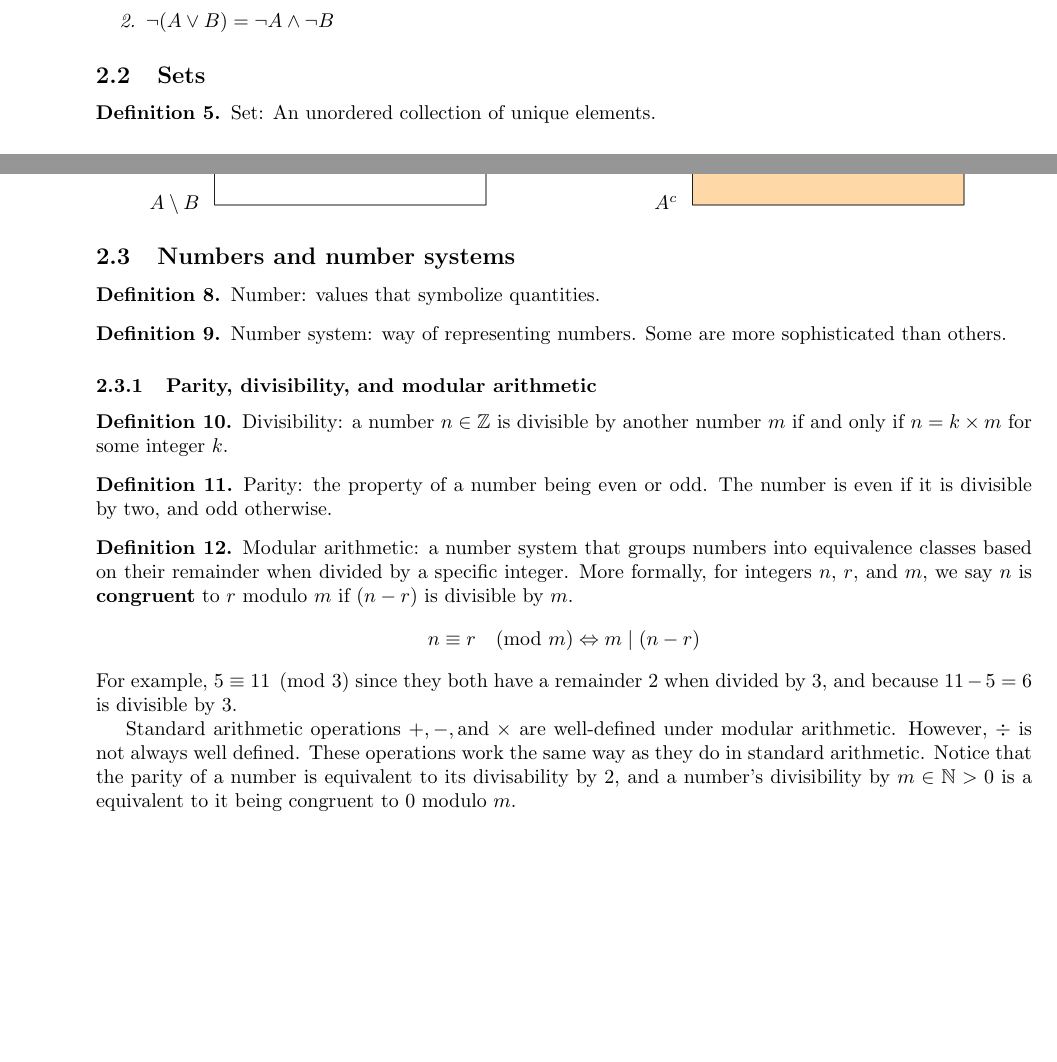
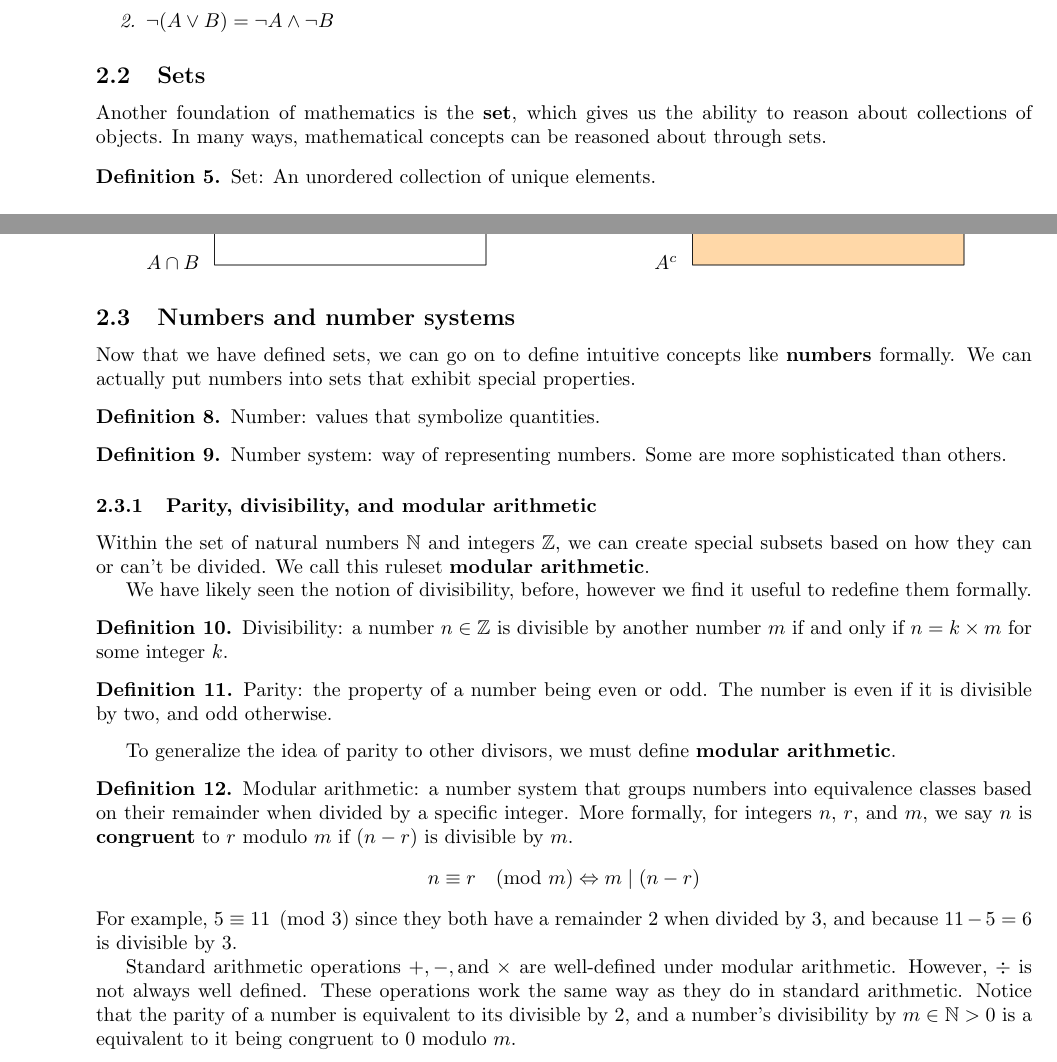
Before and after one commit to samlyme/Assignments-F2025, a LaTeX document (MAT3100W/Portfollio/portfolio.tex): two parts of pages 2 and 4 of 16, joined at a grey line, cut so that both start at the same text, the shorter picture padded with empty space. Compiled offline with pdfLaTeX.

Commit message:
add connective tissue to 2.2

```diff
--- a/MAT3100W/Portfollio/portfolio.tex
+++ b/MAT3100W/Portfollio/portfolio.tex
@@ -160,6 +160,10 @@ algebraic rules of formal logic are known as the \textbf{DeMorgan's Laws}.
 
 \subsection{Sets}
 
+Another foundation of mathematics is the \textbf{set}, which gives us the ability
+to reason about collections of objects. In many ways, mathematical concepts can be
+reasoned about through sets.
+
 \begin{definition}
     Set: An unordered collection of unique elements.
 \end{definition}
@@ -260,6 +273,10 @@ algebraic rules of formal logic are known as the \textbf{DeMorgan's Laws}.
 
 \subsection{Numbers and number systems}
 
+Now that we have defined sets, we can go on to define intuitive concepts like
+\textbf{numbers} formally. We can actually put numbers into sets that exhibit
+special properties.
+
 \begin{definition}
     Number: values that symbolize quantities.
 \end{definition}
@@ -268,7 +285,15 @@ algebraic rules of formal logic are known as the \textbf{DeMorgan's Laws}.
     Number system: way of representing numbers. Some are more sophisticated than
     others.
 \end{definition}
+
 \subsubsection{Parity, divisibility, and modular arithmetic}
+
+Within the set of natural numbers \(\mathbb{N }\) and integers \(\mathbb{Z }\),
+we can create special subsets based on how they can or can't be divided. We call
+this ruleset \textbf{modular arithmetic}.
+
+We have likely seen the notion of divisibility, before, however we find it useful
+to redefine them formally.
 
 \begin{definition}
     Divisibility: a number \(n \in \mathbb{Z}\) is divisible by another number
@@ -279,6 +304,8 @@ algebraic rules of formal logic are known as the \textbf{DeMorgan's Laws}.
     Parity: the property of a number being even or odd. The number is even if it
     is divisible by two, and odd otherwise.
 \end{definition}
+
+To generalize the idea of parity to other divisors, we must define \textbf{modular arithmetic}.
 
 \begin{definition}
     \label{def:modular-arithmetic}
@@ -293,7 +320,7 @@ algebraic rules of formal logic are known as the \textbf{DeMorgan's Laws}.
     Standard arithmetic operations \(+, -, \text{and } \times \) are well-defined
     under modular arithmetic. However, \(\div\) is not always well defined. These
     operations work the same way as they do in standard arithmetic.
-    Notice that the parity of a number is equivalent to its divisability by 2, and
+    Notice that the parity of a number is equivalent to its divisible by 2, and
     a number's divisibility by \(m \in \mathbb{N} > 0\) is a equivalent to it being
     congruent to \(0\) modulo \(m\).
 \end{definition}
```
Also changed, not shown: MAT3100W/Portfollio/portfolio.pdf, MAT3100W/Portfollio/portfolio.tex (9 more changed lines), 1 other file.
